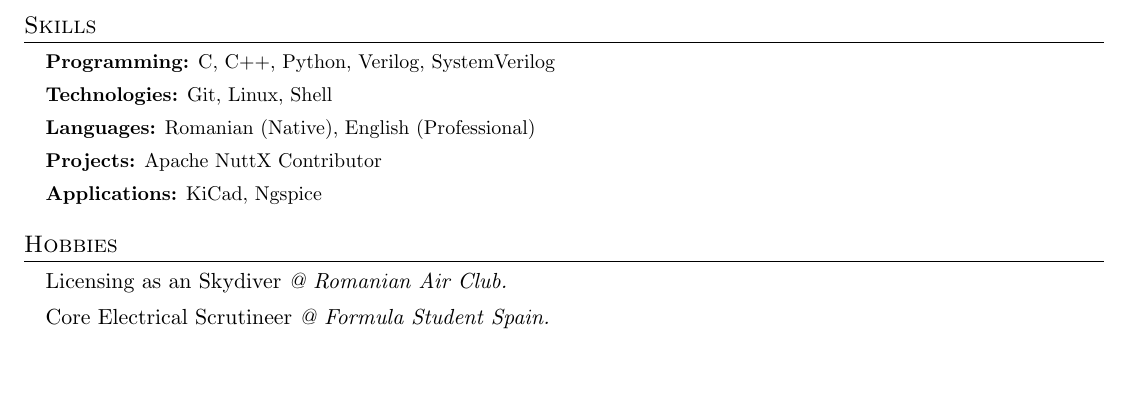
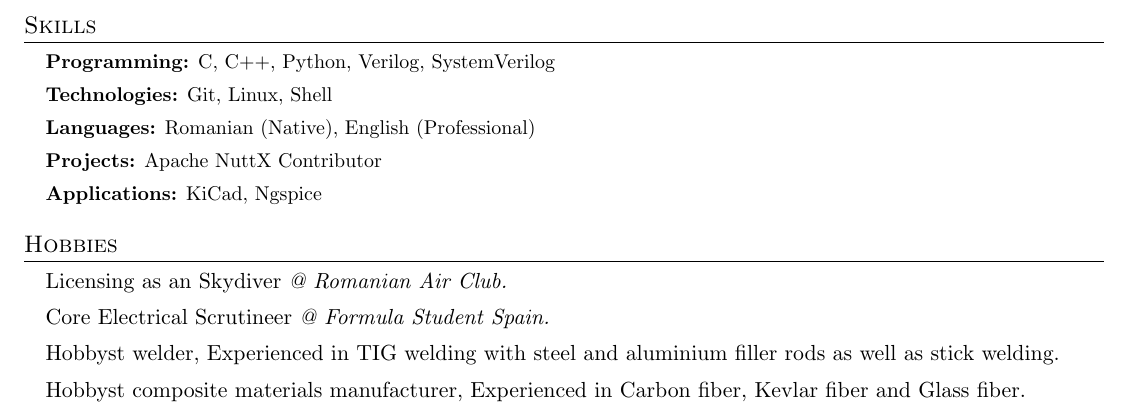
Before and after one commit to LuchianMihai/resume, a LaTeX CV (resume.tex): part of page 3 of 3, cut so that both start at the same text, the shorter picture padded with empty space. Compiled offline with pdfLaTeX.

Commit message:
CV update

```diff
--- a/resume.tex
+++ b/resume.tex
@@ -387,9 +387,9 @@
 
       Core Electrical Scrutineer \textit{@ Formula Student Spain.}
 
-      % Hobbyst welder, Experienced in TIG welding with steel and aluminium filler rods as well as stick welding.
+      Hobbyst welder, Experienced in TIG welding with steel and aluminium filler rods as well as stick welding.
 
-      % Hobbyst composite materials manufacturer, Experienced in Carbon fiber, Kevlar fiber and Glass fiber.
+      Hobbyst composite materials manufacturer, Experienced in Carbon fiber, Kevlar fiber and Glass fiber.
     }
 
   \resumeSubHeadingListEnd
```
